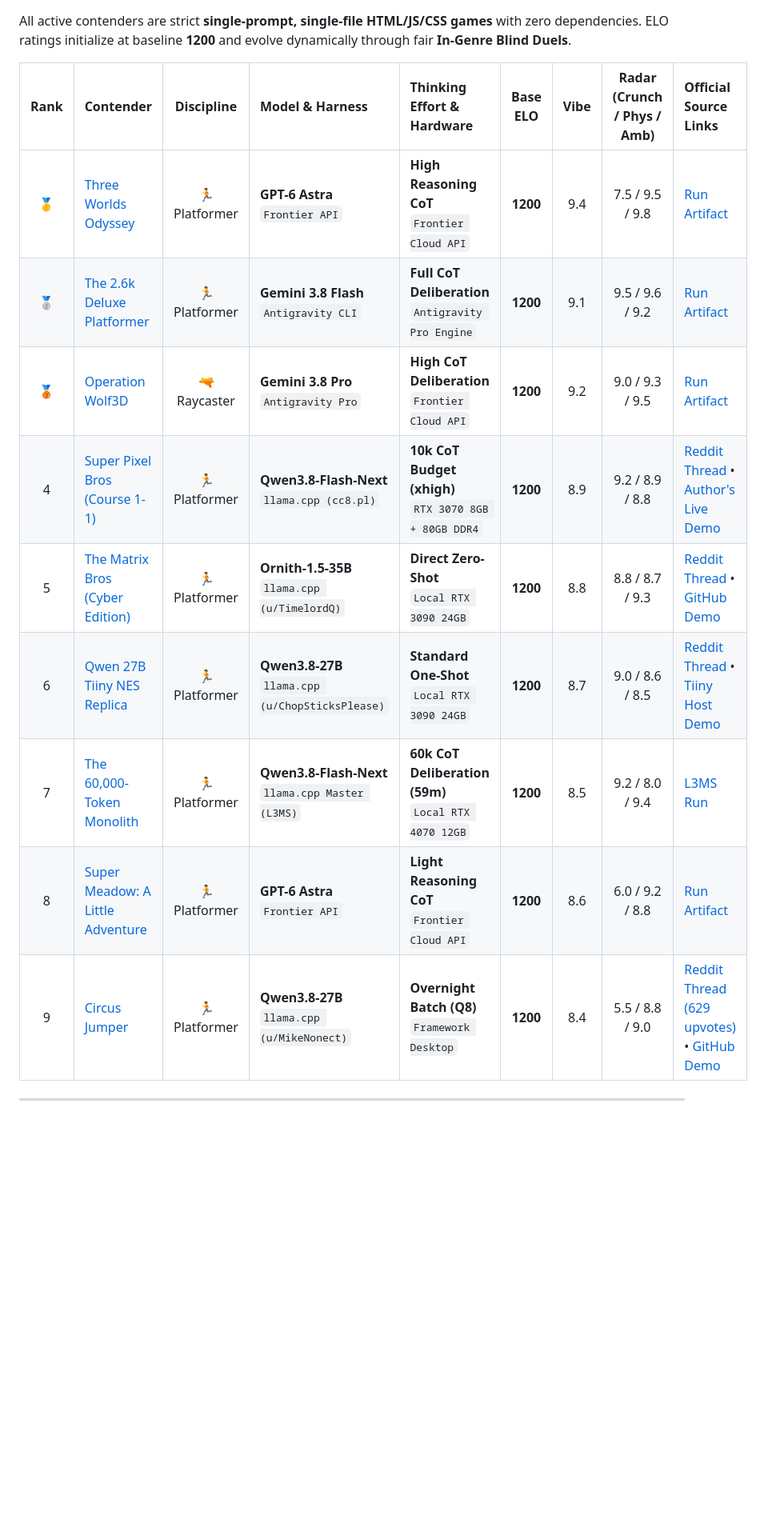
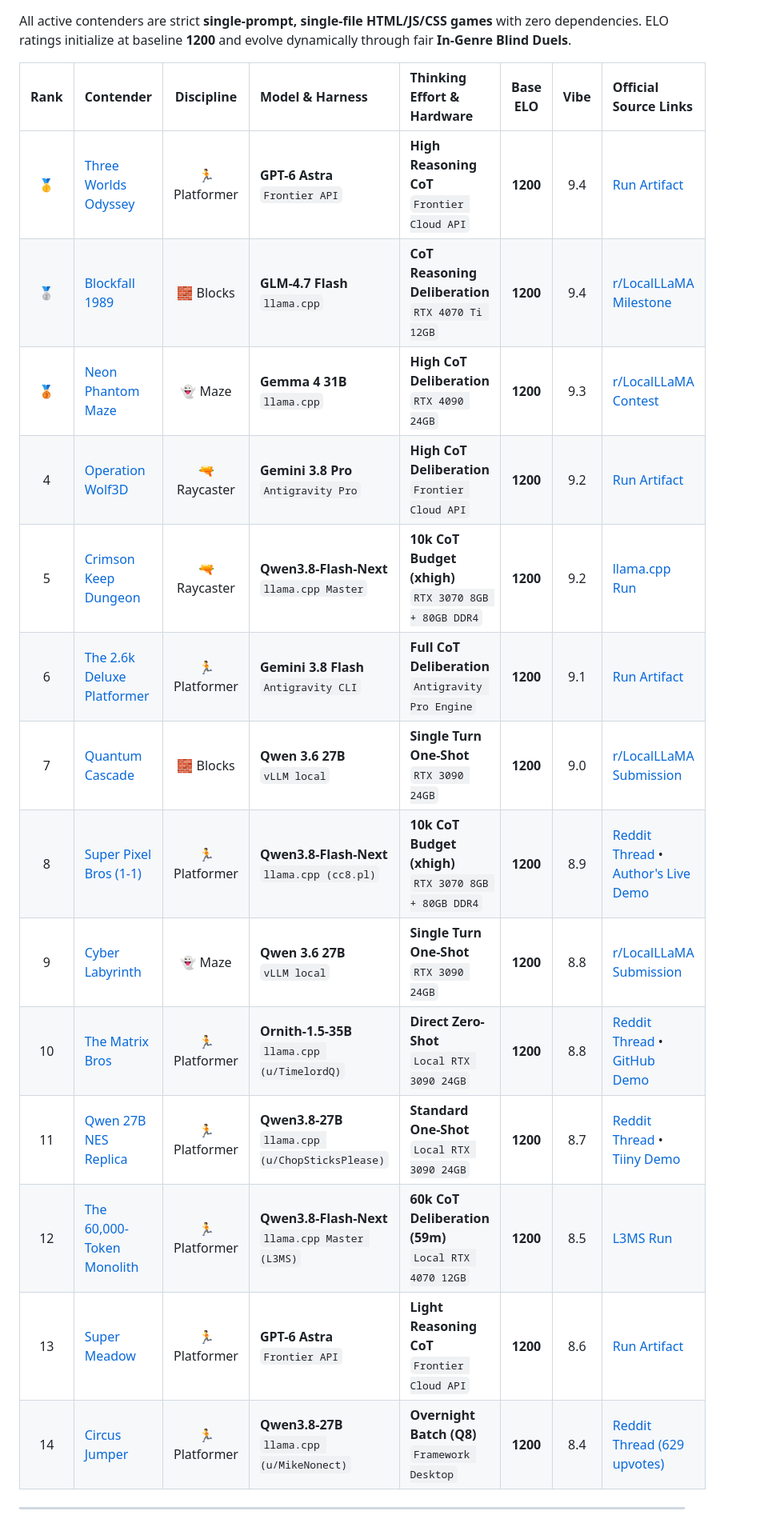
Before and after one commit to carteakey/crtbench, a Markdown page: README.md, the part around the change printed below. Shown: that part at 80% size. Rendered like a GitHub page; blank space fills up the shorter version.

```diff
--- a/README.md
+++ b/README.md
@@ -27,17 +37,22 @@ PlumberBench evaluates models across multiple fundamental game architecture disc
 
 All active contenders are strict **single-prompt, single-file HTML/JS/CSS games** with zero dependencies. ELO ratings initialize at baseline **1200** and evolve dynamically through fair **In-Genre Blind Duels**.
 
-| Rank | Contender | Discipline | Model & Harness | Thinking Effort & Hardware | Base ELO | Vibe | Radar (Crunch / Phys / Amb) | Official Source Links |
-| :---: | :--- | :---: | :--- | :--- | :---: | :---: | :---: | :--- |
-| 🥇 | [Three Worlds Odyssey](games/gpt6_astra_high.html) | 🏃 Platformer | **GPT-6 Astra**<br>`Frontier API` | **High Reasoning CoT**<br>`Frontier Cloud API` | **1200** | 9.4 | 7.5 / 9.5 / 9.8 | [Run Artifact](games/gpt6_astra_high.html) |
-| 🥈 | [The 2.6k Deluxe Platformer](games/gemini38_flash_full.html) | 🏃 Platformer | **Gemini 3.8 Flash**<br>`Antigravity CLI` | **Full CoT Deliberation**<br>`Antigravity Pro Engine` | **1200** | 9.1 | 9.5 / 9.6 / 9.2 | [Run Artifact](games/gemini38_flash_full.html) |
-| 🥉 | [Operation Wolf3D](games/gemini38_pro_wolf_raycaster.html) | 🔫 Raycaster | **Gemini 3.8 Pro**<br>`Antigravity Pro` | **High CoT Deliberation**<br>`Frontier Cloud API` | **1200** | 9.2 | 9.0 / 9.3 / 9.5 | [Run Artifact](games/gemini38_pro_wolf_raycaster.html) |
-| 4 | [Super Pixel Bros (Course 1-1)](games/qwen38_flash_3070_potato.html) | 🏃 Platformer | **Qwen3.8-Flash-Next**<br>`llama.cpp (cc8.pl)` | **10k CoT Budget (xhigh)**<br>`RTX 3070 8GB + 80GB DDR4` | **1200** | 8.9 | 9.2 / 8.9 / 8.8 | [Reddit Thread](https://www.reddit.com/r/LocalLLaMA/comments/1wbchyj/qwen38_27b_made_mario_with_a_single_prompt_o/) &bull; [Author's Live Demo](https://www.cc8.pl/mario-q38-flash.html) |
-| 5 | [The Matrix Bros (Cyber Edition)](games/ornith35b_matrix_bros.html) | 🏃 Platformer | **Ornith-1.5-35B**<br>`llama.cpp (u/TimelordQ)` | **Direct Zero-Shot**<br>`Local RTX 3090 24GB` | **1200** | 8.8 | 8.8 / 8.7 / 9.3 | [Reddit Thread](https://www.reddit.com/r/LocalLLaMA/comments/1wbchyj/qwen38_27b_made_mario_with_a_single_prompt_o/) &bull; [GitHub Demo](https://timelordq.github.io/The-Matrix-Bros/index.html) |
-| 6 | [Qwen 27B Tiiny NES Replica](games/qwen38_27b_chopsticks.html) | 🏃 Platformer | **Qwen3.8-27B**<br>`llama.cpp (u/ChopSticksPlease)` | **Standard One-Shot**<br>`Local RTX 3090 24GB` | **1200** | 8.7 | 9.0 / 8.6 / 8.5 | [Reddit Thread](https://www.reddit.com/r/LocalLLaMA/comments/1wbchyj/qwen38_27b_made_mario_with_a_single_prompt_o/) &bull; [Tiiny Host Demo](https://indigo-carmencita-27.tiiny.site/) |
-| 7 | [The 60,000-Token Monolith](games/qwen38_gold_60k.html) | 🏃 Platformer | **Qwen3.8-Flash-Next**<br>`llama.cpp Master (L3MS)` | **60k CoT Deliberation (59m)**<br>`Local RTX 4070 12GB` | **1200** | 8.5 | 9.2 / 8.0 / 9.4 | [L3MS Run](games/qwen38_gold_60k.html) |
-| 8 | [Super Meadow: A Little Adventure](games/gpt6_astra_light.html) | 🏃 Platformer | **GPT-6 Astra**<br>`Frontier API` | **Light Reasoning CoT**<br>`Frontier Cloud API` | **1200** | 8.6 | 6.0 / 9.2 / 8.8 | [Run Artifact](games/gpt6_astra_light.html) |
-| 9 | [Circus Jumper](games/qwen38_27b_circus_mikenonect.html) | 🏃 Platformer | **Qwen3.8-27B**<br>`llama.cpp (u/MikeNonect)` | **Overnight Batch (Q8)**<br>`Framework Desktop` | **1200** | 8.4 | 5.5 / 8.8 / 9.0 | [Reddit Thread (629 upvotes)](https://www.reddit.com/r/LocalLLaMA/comments/1vp438p/if_you_would_have_told_me_half_a_year_ago_that_a/) &bull; [GitHub Demo](https://mikeveerman.github.io/qwen38-27b-mario) |
+| Rank | Contender | Discipline | Model & Harness | Thinking Effort & Hardware | Base ELO | Vibe | Official Source Links |
+| :---: | :--- | :---: | :--- | :--- | :---: | :---: | :--- |
+| 🥇 | [Three Worlds Odyssey](games/gpt6_astra_high.html) | 🏃 Platformer | **GPT-6 Astra**<br>`Frontier API` | **High Reasoning CoT**<br>`Frontier Cloud API` | **1200** | 9.4 | [Run Artifact](games/gpt6_astra_high.html) |
+| 🥈 | [Blockfall 1989](games/glm47_flash_tetris_matrix.html) | 🧱 Blocks | **GLM-4.7 Flash**<br>`llama.cpp` | **CoT Reasoning Deliberation**<br>`RTX 4070 Ti 12GB` | **1200** | 9.4 | [r/LocalLLaMA Milestone](https://reddit.com/r/LocalLLaMA/) |
+| 🥉 | [Neon Phantom Maze](games/gemma4_31b_neon_pacmaze.html) | 👻 Maze | **Gemma 4 31B**<br>`llama.cpp` | **High CoT Deliberation**<br>`RTX 4090 24GB` | **1200** | 9.3 | [r/LocalLLaMA Contest](https://reddit.com/r/LocalLLaMA/) |
+| 4 | [Operation Wolf3D](games/gemini38_pro_wolf_raycaster.html) | 🔫 Raycaster | **Gemini 3.8 Pro**<br>`Antigravity Pro` | **High CoT Deliberation**<br>`Frontier Cloud API` | **1200** | 9.2 | [Run Artifact](games/gemini38_pro_wolf_raycaster.html) |
+| 5 | [Crimson Keep Dungeon](games/qwen38_flash_retro_dungeon.html) | 🔫 Raycaster | **Qwen3.8-Flash-Next**<br>`llama.cpp Master` | **10k CoT Budget (xhigh)**<br>`RTX 3070 8GB + 80GB DDR4` | **1200** | 9.2 | [llama.cpp Run](games/qwen38_flash_retro_dungeon.html) |
+| 6 | [The 2.6k Deluxe Platformer](games/gemini38_flash_full.html) | 🏃 Platformer | **Gemini 3.8 Flash**<br>`Antigravity CLI` | **Full CoT Deliberation**<br>`Antigravity Pro Engine` | **1200** | 9.1 | [Run Artifact](games/gemini38_flash_full.html) |
+| 7 | [Quantum Cascade](games/qwen36_polyomino_puzzle.html) | 🧱 Blocks | **Qwen 3.6 27B**<br>`vLLM local` | **Single Turn One-Shot**<br>`RTX 3090 24GB` | **1200** | 9.0 | [r/LocalLLaMA Submission](https://reddit.com/r/LocalLLaMA/) |
+| 8 | [Super Pixel Bros (1-1)](games/qwen38_flash_3070_potato.html) | 🏃 Platformer | **Qwen3.8-Flash-Next**<br>`llama.cpp (cc8.pl)` | **10k CoT Budget (xhigh)**<br>`RTX 3070 8GB + 80GB DDR4` | **1200** | 8.9 | [Reddit Thread](https://www.reddit.com/r/LocalLLaMA/comments/1wbchyj/qwen38_27b_made_mario_with_a_single_prompt_o/) &bull; [Author's Live Demo](https://www.cc8.pl/mario-q38-flash.html) |
+| 9 | [Cyber Labyrinth](games/qwen36_27b_cyber_maze.html) | 👻 Maze | **Qwen 3.6 27B**<br>`vLLM local` | **Single Turn One-Shot**<br>`RTX 3090 24GB` | **1200** | 8.8 | [r/LocalLLaMA Submission](https://reddit.com/r/LocalLLaMA/) |
+| 10 | [The Matrix Bros](games/ornith35b_matrix_bros.html) | 🏃 Platformer | **Ornith-1.5-35B**<br>`llama.cpp (u/TimelordQ)` | **Direct Zero-Shot**<br>`Local RTX 3090 24GB` | **1200** | 8.8 | [Reddit Thread](https://www.reddit.com/r/LocalLLaMA/comments/1wbchyj/qwen38_27b_made_mario_with_a_single_prompt_o/) &bull; [GitHub Demo](https://timelordq.github.io/The-Matrix-Bros/index.html) |
+| 11 | [Qwen 27B NES Replica](games/qwen38_27b_chopsticks.html) | 🏃 Platformer | **Qwen3.8-27B**<br>`llama.cpp (u/ChopSticksPlease)` | **Standard One-Shot**<br>`Local RTX 3090 24GB` | **1200** | 8.7 | [Reddit Thread](https://www.reddit.com/r/LocalLLaMA/comments/1wbchyj/qwen38_27b_made_mario_with_a_single_prompt_o/) &bull; [Tiiny Demo](https://indigo-carmencita-27.tiiny.site/) |
+| 12 | [The 60,000-Token Monolith](games/qwen38_gold_60k.html) | 🏃 Platformer | **Qwen3.8-Flash-Next**<br>`llama.cpp Master (L3MS)` | **60k CoT Deliberation (59m)**<br>`Local RTX 4070 12GB` | **1200** | 8.5 | [L3MS Run](games/qwen38_gold_60k.html) |
+| 13 | [Super Meadow](games/gpt6_astra_light.html) | 🏃 Platformer | **GPT-6 Astra**<br>`Frontier API` | **Light Reasoning CoT**<br>`Frontier Cloud API` | **1200** | 8.6 | [Run Artifact](games/gpt6_astra_light.html) |
+| 14 | [Circus Jumper](games/qwen38_27b_circus_mikenonect.html) | 🏃 Platformer | **Qwen3.8-27B**<br>`llama.cpp (u/MikeNonect)` | **Overnight Batch (Q8)**<br>`Framework Desktop` | **1200** | 8.4 | [Reddit Thread (629 upvotes)](https://www.reddit.com/r/LocalLLaMA/comments/1vp438p/if_you_would_have_told_me_half_a_year_ago_that_a/) |
 
 ---
 
```
Also changed, not shown: other parts of README.md (+22 -12 lines), previews/gemma4_31b_neon_pacmaze.png (added), previews/glm47_flash_tetris_matrix.png (added), previews/qwen36_27b_cyber_maze.png (added), previews/qwen36_polyomino_puzzle.png (added), previews/qwen38_flash_retro_dungeon.png (added), 7 other files.
